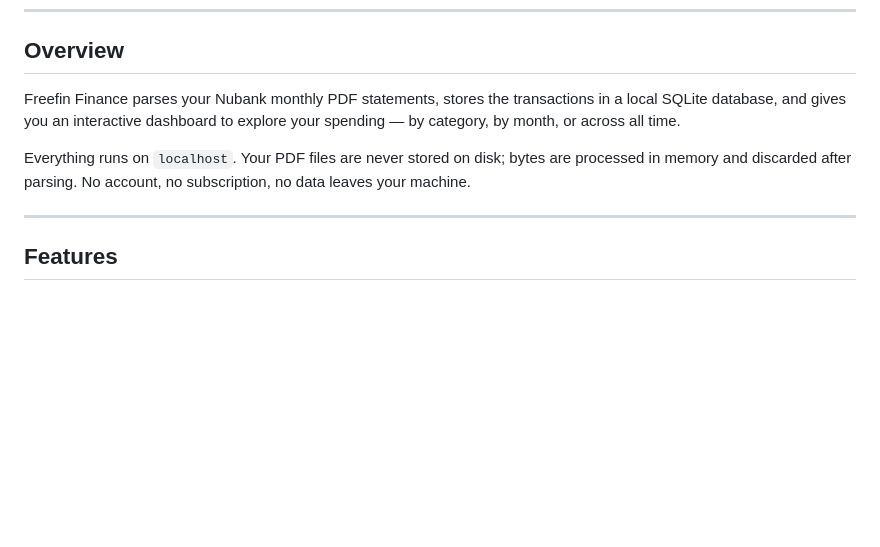
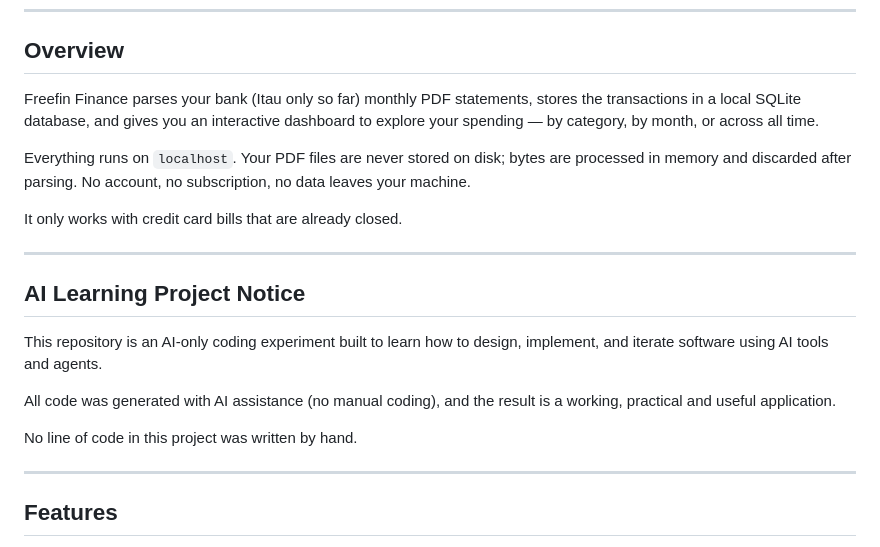
Before and after one commit to cassyojr/freefin-finance, a Markdown page: README.md, the part around the change. GitHub-like rendering; blank space fills up the shorter version.

Commit message:
docs: update README with AI-learning project notice

```diff
--- a/README.md
+++ b/README.md
@@ -12,9 +12,21 @@
 
 ## Overview
 
-Freefin Finance parses your Nubank monthly PDF statements, stores the transactions in a local SQLite database, and gives you an interactive dashboard to explore your spending — by category, by month, or across all time.
+Freefin Finance parses your bank (Itau only so far) monthly PDF statements, stores the transactions in a local SQLite database, and gives you an interactive dashboard to explore your spending — by category, by month, or across all time.
 
 Everything runs on `localhost`. Your PDF files are never stored on disk; bytes are processed in memory and discarded after parsing. No account, no subscription, no data leaves your machine.
+
+It only works with credit card bills that are already closed.
+
+---
+
+## AI Learning Project Notice
+
+This repository is an AI-only coding experiment built to learn how to design, implement, and iterate software using AI tools and agents.
+
+All code was generated with AI assistance (no manual coding), and the result is a working, practical and useful application.
+
+No line of code in this project was written by hand.
 
 ---
 
```
